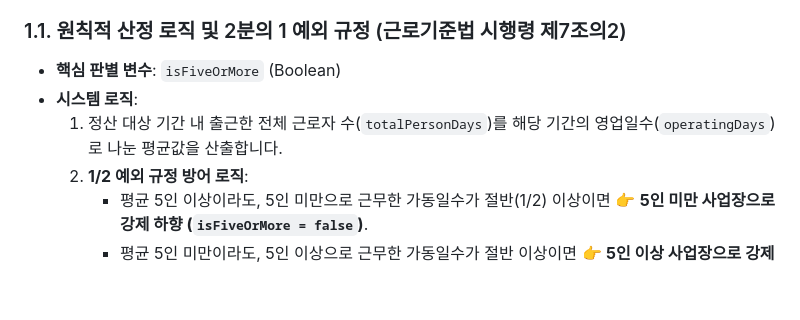
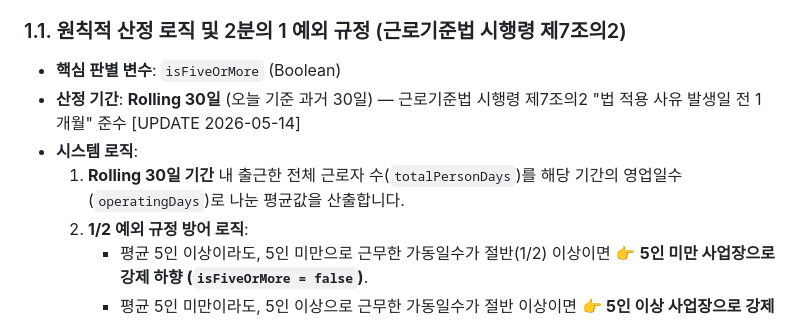
Before and after one commit to k726101-sudo/albapay, a Markdown page: AlbaManager_UserManual/AlbaPay_Calculations_Report_Full.md, the part around one of its changes. GitHub-like rendering; blank space fills up the shorter version.

```diff
--- a/AlbaManager_UserManual/AlbaPay_Calculations_Report_Full.md
+++ b/AlbaManager_UserManual/AlbaPay_Calculations_Report_Full.md
@@ -21,8 +21,9 @@
 
 ### 1.1. 원칙적 산정 로직 및 2분의 1 예외 규정 (근로기준법 시행령 제7조의2)
 - **핵심 판별 변수**: `isFiveOrMore` (Boolean)
+- **산정 기간**: **Rolling 30일** (오늘 기준 과거 30일) — 근로기준법 시행령 제7조의2 "법 적용 사유 발생일 전 1개월" 준수 [UPDATE 2026-05-14]
 - **시스템 로직**:
-  1. 정산 대상 기간 내 출근한 전체 근로자 수(`totalPersonDays`)를 해당 기간의 영업일수(`operatingDays`)로 나눈 평균값을 산출합니다.
+  1. **Rolling 30일 기간** 내 출근한 전체 근로자 수(`totalPersonDays`)를 해당 기간의 영업일수(`operatingDays`)로 나눈 평균값을 산출합니다.
   2. **1/2 예외 규정 방어 로직**:
      - 평균 5인 이상이라도, 5인 미만으로 근무한 가동일수가 절반(1/2) 이상이면 👉 **5인 미만 사업장으로 강제 하향 (`isFiveOrMore = false`)**.
      - 평균 5인 미만이라도, 5인 이상으로 근무한 가동일수가 절반 이상이면 👉 **5인 이상 사업장으로 강제 상향 (`isFiveOrMore = true`)**.
```
Also changed, not shown: other parts of AlbaManager_UserManual/AlbaPay_Calculations_Report_Full.md (+19 -14 lines).
